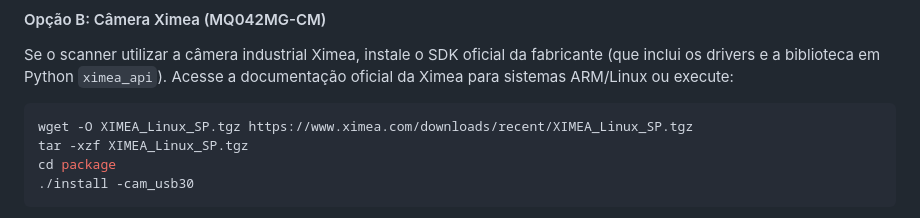
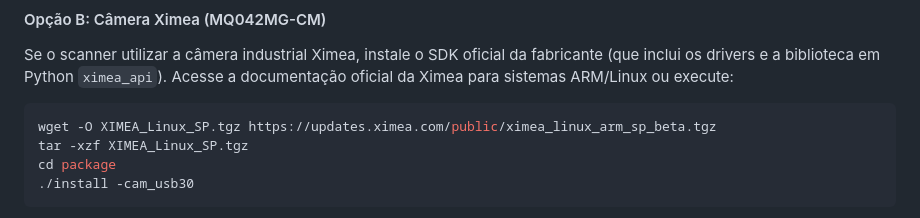
Before and after one commit to FelipeCastroRGB/miniola, a Markdown page: README.md, the part around the change. Drawn GitHub-style.

Commit message:
docs: update Ximea SDK download URL for ARM Linux systems

````diff
--- a/README.md
+++ b/README.md
@@ -76,7 +76,7 @@ pip install picamera2 python-prctl
 #### Opção B: Câmera Ximea (MQ042MG-CM)
 Se o scanner utilizar a câmera industrial Ximea, instale o SDK oficial da fabricante (que inclui os drivers e a biblioteca em Python `ximea_api`). Acesse a documentação oficial da Ximea para sistemas ARM/Linux ou execute:
 ```bash
-wget -O XIMEA_Linux_SP.tgz https://www.ximea.com/downloads/recent/XIMEA_Linux_SP.tgz
+wget -O XIMEA_Linux_SP.tgz https://updates.ximea.com/public/ximea_linux_arm_sp_beta.tgz
 tar -xzf XIMEA_Linux_SP.tgz
 cd package
 ./install -cam_usb30
````
